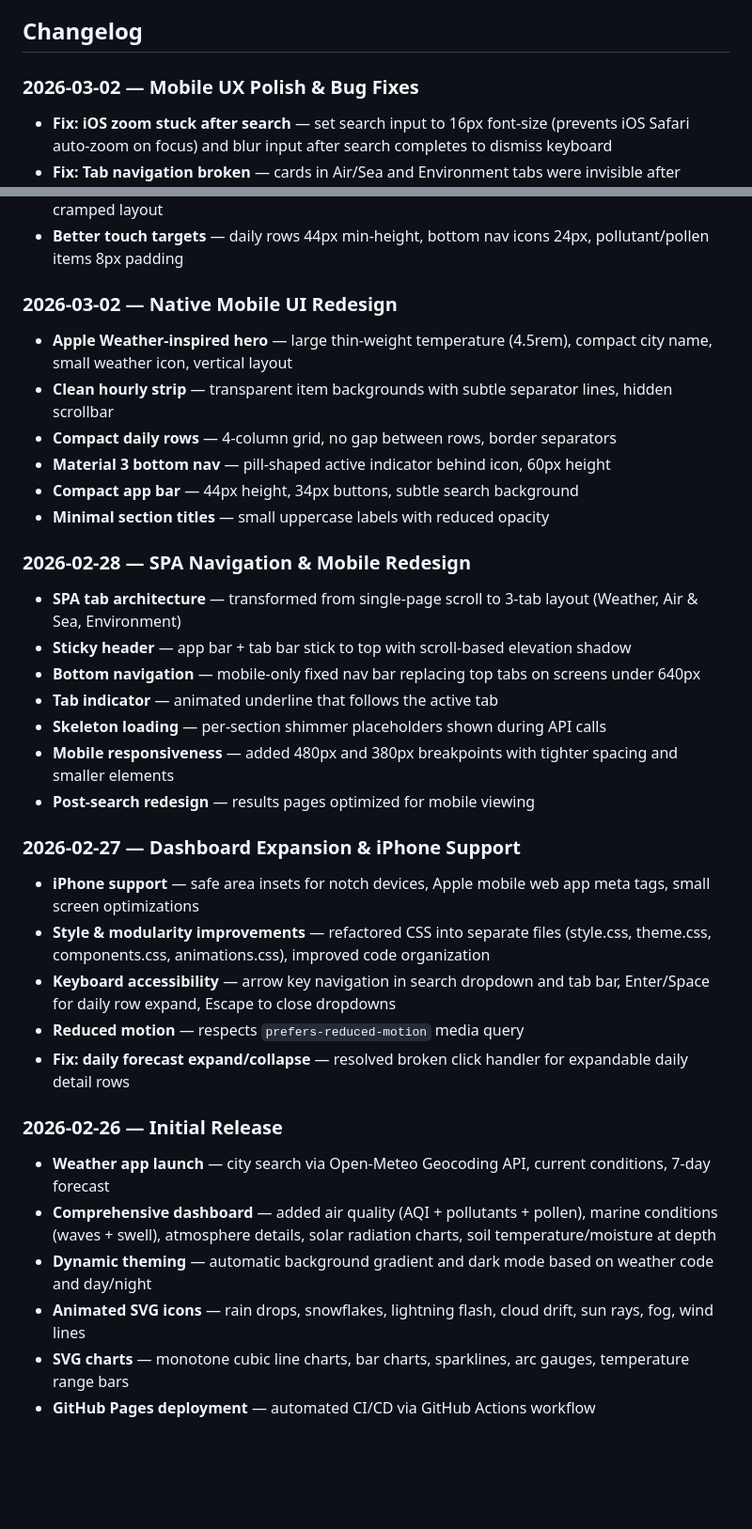
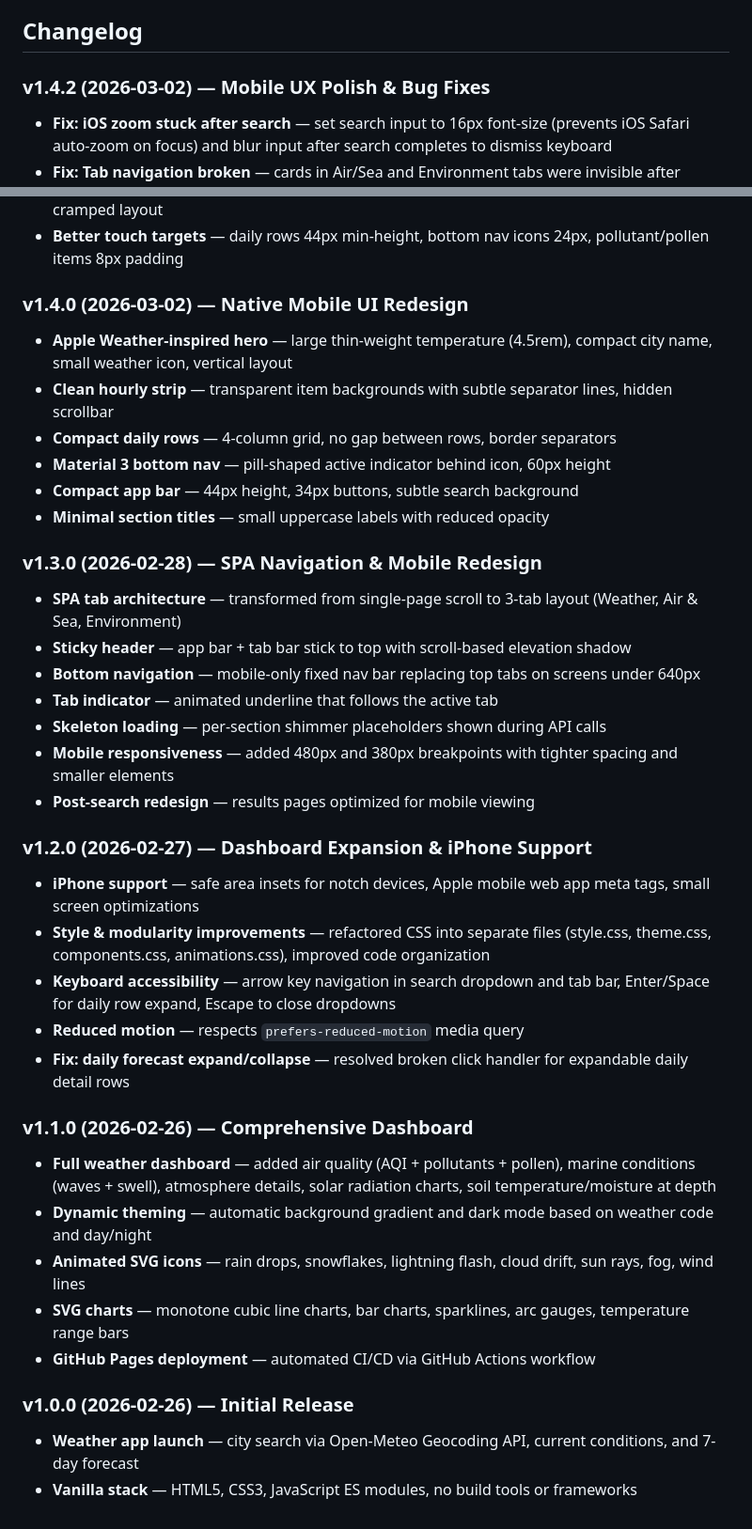
Before and after one commit to suneelgit26/Weather-app, a Markdown page: README.md, 2 parts joined by grey strips. Shown at 94% size. Drawn GitHub-style; blank space fills up the shorter version.

Commit message:
Add semantic versioning to changelog (v1.0.0 through v1.4.2)
Retroactively assign version numbers to each changelog entry using semver:
- v1.0.0: Initial release (city search + 7-day forecast)
- v1.1.0: Comprehensive dashboard (AQI, marine, atmosphere, solar, soil)
- v1.2.0: iPhone support, CSS refactor, keyboard accessibility
- v1.3.0: SPA tab navigation, bottom nav, skeleton loading
- v1.4.0: Native mobile UI redesign (Apple Weather + Material 3)
- v1.4.2: Mobile UX bug fixes (iOS zoom, tab visibility, overflow)

https://claude.ai/code/session_01BFx1iP3att7or6CYrTRdw9

```diff
--- a/README.md
+++ b/README.md
@@ -63,7 +63,7 @@ The app deploys automatically to GitHub Pages on every push to `main` via GitHub
 
 ## Changelog
 
-### 2026-03-02 — Mobile UX Polish & Bug Fixes
+### v1.4.2 (2026-03-02) — Mobile UX Polish & Bug Fixes
 
 - **Fix: iOS zoom stuck after search** — set search input to 16px font-size (prevents iOS Safari auto-zoom on focus) and blur input after search completes to dismiss keyboard
 - **Fix: Tab navigation broken** — cards in Air/Sea and Environment tabs were invisible after search because CSS animations inside `display:none` parents never complete; now re-triggers entrance animations on every tab switch
@@ -74,7 +74,7 @@ The app deploys automatically to GitHub Pages on every push to `main` via GitHub
 - **Rebalanced spacing** — `--space-sm: 6px` (was 4px), `--space-lg: 12px` (was 8px) for less cramped layout
 - **Better touch targets** — daily rows 44px min-height, bottom nav icons 24px, pollutant/pollen items 8px padding
 
-### 2026-03-02 — Native Mobile UI Redesign
+### v1.4.0 (2026-03-02) — Native Mobile UI Redesign
 
 - **Apple Weather-inspired hero** — large thin-weight temperature (4.5rem), compact city name, small weather icon, vertical layout
 - **Clean hourly strip** — transparent item backgrounds with subtle separator lines, hidden scrollbar
@@ -83,7 +83,7 @@ The app deploys automatically to GitHub Pages on every push to `main` via GitHub
 - **Compact app bar** — 44px height, 34px buttons, subtle search background
 - **Minimal section titles** — small uppercase labels with reduced opacity
 
-### 2026-02-28 — SPA Navigation & Mobile Redesign
+### v1.3.0 (2026-02-28) — SPA Navigation & Mobile Redesign
 
 - **SPA tab architecture** — transformed from single-page scroll to 3-tab layout (Weather, Air & Sea, Environment)
 - **Sticky header** — app bar + tab bar stick to top with scroll-based elevation shadow
@@ -93,7 +93,7 @@ The app deploys automatically to GitHub Pages on every push to `main` via GitHub
 - **Mobile responsiveness** — added 480px and 380px breakpoints with tighter spacing and smaller elements
 - **Post-search redesign** — results pages optimized for mobile viewing
 
-### 2026-02-27 — Dashboard Expansion & iPhone Support
+### v1.2.0 (2026-02-27) — Dashboard Expansion & iPhone Support
 
 - **iPhone support** — safe area insets for notch devices, Apple mobile web app meta tags, small screen optimizations
 - **Style & modularity improvements** — refactored CSS into separate files (style.css, theme.css, components.css, animations.css), improved code organization
@@ -101,11 +101,15 @@ The app deploys automatically to GitHub Pages on every push to `main` via GitHub
 - **Reduced motion** — respects `prefers-reduced-motion` media query
 - **Fix: daily forecast expand/collapse** — resolved broken click handler for expandable daily detail rows
 
-### 2026-02-26 — Initial Release
+### v1.1.0 (2026-02-26) — Comprehensive Dashboard
 
-- **Weather app launch** — city search via Open-Meteo Geocoding API, current conditions, 7-day forecast
-- **Comprehensive dashboard** — added air quality (AQI + pollutants + pollen), marine conditions (waves + swell), atmosphere details, solar radiation charts, soil temperature/moisture at depth
+- **Full weather dashboard** — added air quality (AQI + pollutants + pollen), marine conditions (waves + swell), atmosphere details, solar radiation charts, soil temperature/moisture at depth
 - **Dynamic theming** — automatic background gradient and dark mode based on weather code and day/night
 - **Animated SVG icons** — rain drops, snowflakes, lightning flash, cloud drift, sun rays, fog, wind lines
 - **SVG charts** — monotone cubic line charts, bar charts, sparklines, arc gauges, temperature range bars
 - **GitHub Pages deployment** — automated CI/CD via GitHub Actions workflow
+
+### v1.0.0 (2026-02-26) — Initial Release
+
+- **Weather app launch** — city search via Open-Meteo Geocoding API, current conditions, and 7-day forecast
+- **Vanilla stack** — HTML5, CSS3, JavaScript ES modules, no build tools or frameworks
```
